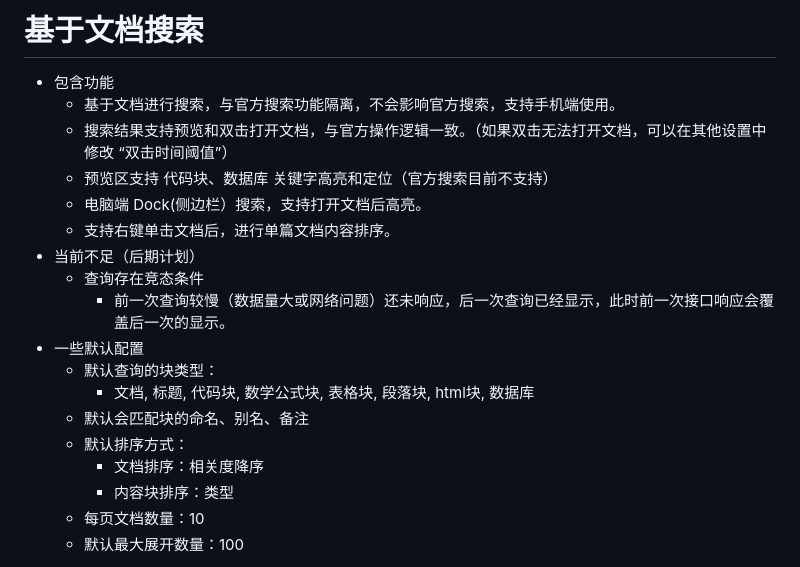
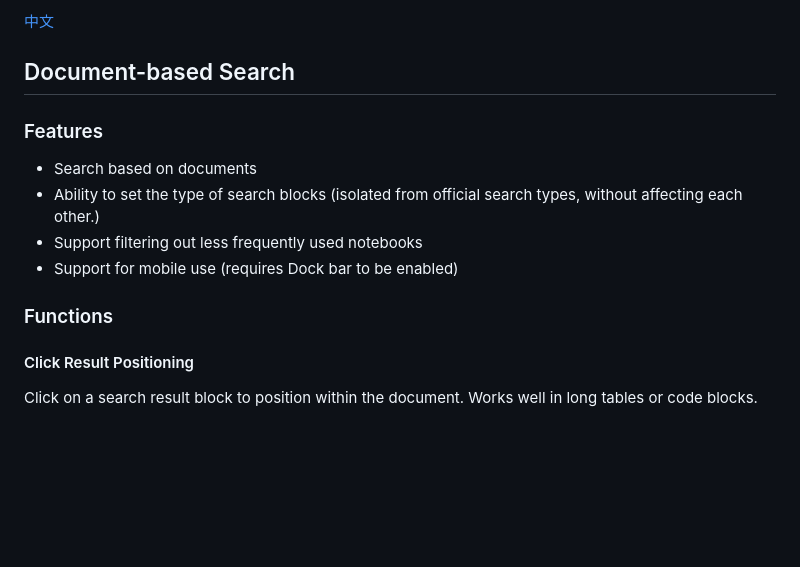
Before and after one commit to Misuzu2027/syplugin-document-search, a Markdown page: README.md, the part around one of its changes. Drawn GitHub-style; blank space fills up the shorter version.

```diff
--- a/README.md
+++ b/README.md
@@ -1,22 +1,13 @@
-# 基于文档搜索
+[中文](README_zh_CN.md)
 
 
-* 包含功能
-  * 基于文档进行搜索，与官方搜索功能隔离，不会影响官方搜索，支持手机端使用。
-  * 搜索结果支持预览和双击打开文档，与官方操作逻辑一致。（如果双击无法打开文档，可以在其他设置中修改 “双击时间阈值”）
-  * 预览区支持 代码块、数据库 关键字高亮和定位（官方搜索目前不支持）
-  * 电脑端 Dock(侧边栏）搜索，支持打开文档后高亮。
-  * 支持右键单击文档后，进行单篇文档内容排序。
-* 当前不足（后期计划）
-  * 查询存在竞态条件
-    * 前一次查询较慢（数据量大或网络问题）还未响应，后一次查询已经显示，此时前一次接口响应会覆盖后一次的显示。
-* 一些默认配置
-  * 默认查询的块类型：
-    * 文档, 标题, 代码块, 数学公式块, 表格块, 段落块, html块, 数据库
-  * 默认会匹配块的命名、别名、备注
-  * 默认排序方式：
-    * 文档排序：相关度降序
-    * 内容块排序：类型
-  * 每页文档数量：10
-  * 默认最大展开数量：100
+## Document-based Search
+### Features
+* Search based on documents
+* Ability to set the type of search blocks (isolated from official search types, without affecting each other.)
+* Support filtering out less frequently used notebooks
+* Support for mobile use (requires Dock bar to be enabled)
+### Functions
+#### Click Result Positioning
+Click on a search result block to position within the document. Works well in long tables or code blocks.
 
```
Also changed, not shown: other parts of README.md (+48 -39 lines), README_zh_CN.md (+54 -54 lines), preview.png, 2 other files.
